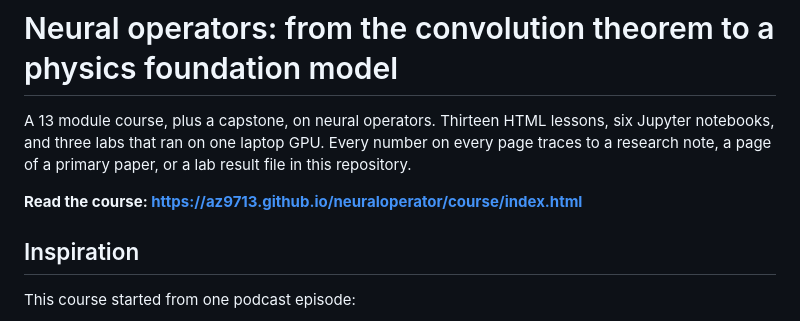
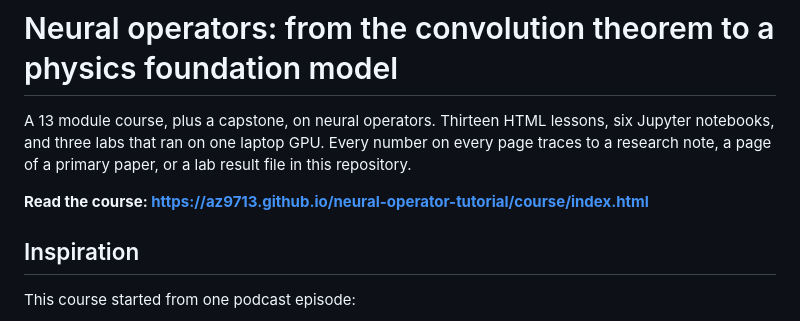
Before and after one commit to az9713/neural-operator-tutorial, a Markdown page: README.md, the part around one of its changes. Rendered like a GitHub page.

```diff
--- a/README.md
+++ b/README.md
@@ -4,7 +4,7 @@ A 13 module course, plus a capstone, on neural operators. Thirteen HTML lessons,
 notebooks, and three labs that ran on one laptop GPU. Every number on every page traces to a
 research note, a page of a primary paper, or a lab result file in this repository.
 
-**Read the course: https://az9713.github.io/neuraloperator/course/index.html**
+**Read the course: https://az9713.github.io/neural-operator-tutorial/course/index.html**
 
 ## Inspiration
 
```
Also changed, not shown: other parts of README.md (+17 -17 lines).
